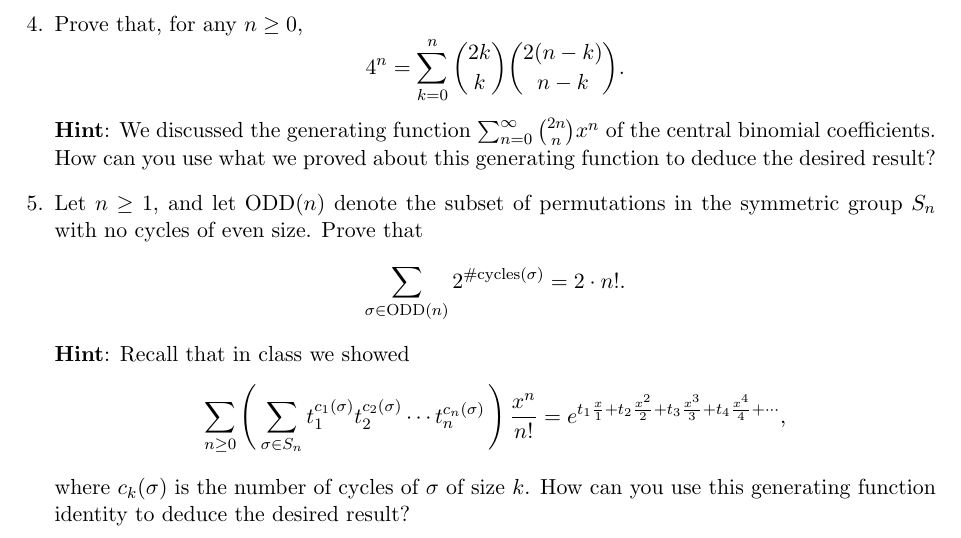
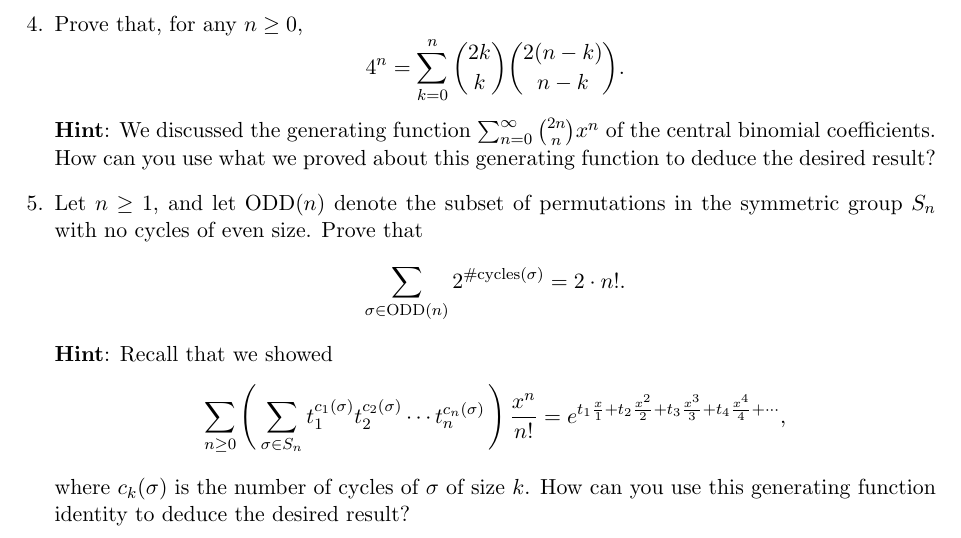
Before and after one commit to samuelfhopkins/samuelfhopkins.github.io, a LaTeX problem sheet (classes/273/hw1.tex): part of the page, cut so that both start at the same text. Compiled offline with pdfLaTeX.

Commit message:
Add files via upload

```diff
--- a/classes/273/hw1.tex
+++ b/classes/273/hw1.tex
@@ -32,7 +32,7 @@ where $ \min(n_1,\ldots,n_k)$ means the minimum of the integers $n_1,\ldots,n_k$
 
 \item Let $n \geq 1$, and let $\mathrm{ODD}(n)$ denote the subset of permutations in the symmetric group $S_n$ with no cycles of even size. Prove that
 \[ \sum_{\sigma \in \mathrm{ODD}(n)} 2^{\#\mathrm{cycles}(\sigma)} = 2\cdot n!. \]
-{\bf Hint}: Recall that in class we showed
+{\bf Hint}: Recall that we showed
 \[ \sum_{n \geq 0}  \left( \, \sum_{\sigma\in S_n} t_1^{c_1(\sigma)} t_2^{c_2(\sigma)} \cdots t_n^{c_n(\sigma)} \, \right)  \frac{x^n}{n!} = e^{t_1 \frac{x}{1} + t_2\frac{x^2}{2} + t_3\frac{x^3}{3} + t_4\frac{x^4}{4} + \cdots},\]
 where $c_k(\sigma)$ is the number of cycles of $\sigma$ of size $k$. How can you use this generating function identity to deduce the desired result?
 
```
Also changed, not shown: classes/273/hw1.pdf.
